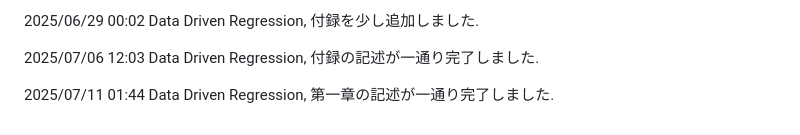
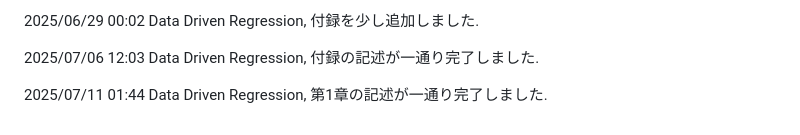
Before and after one commit to paranesia398/Economics_shared, a Markdown page: README.md, the part around the change. Drawn GitHub-style.

```diff
--- a/README.md
+++ b/README.md
@@ -62,4 +62,4 @@
 
 2025/07/06 12:03 Data Driven Regression, 付録の記述が一通り完了しました.
 
-2025/07/11 01:44 Data Driven Regression, 第一章の記述が一通り完了しました.
+2025/07/11 01:44 Data Driven Regression, 第1章の記述が一通り完了しました.
```
